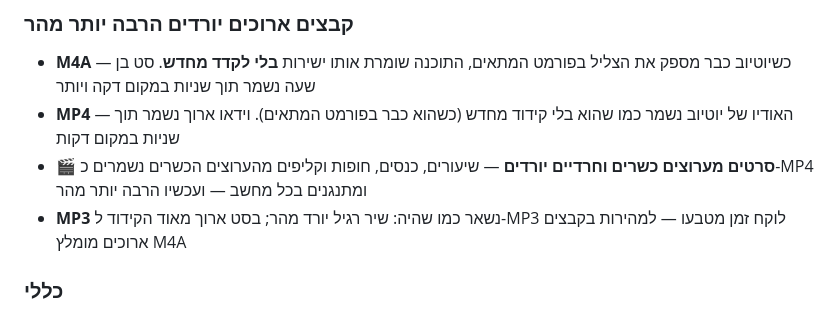
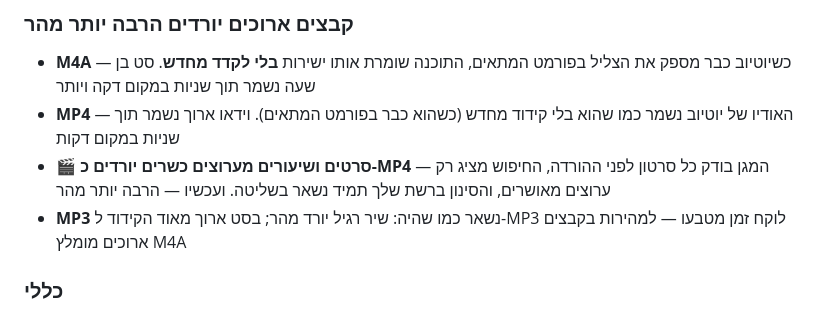
Before and after one commit to hanyna/morid, a Markdown page: README.md, the part around the change. GitHub-like rendering.

Commit message:
README 10.14: ניסוח מדויק — המגן בודק, החיפוש מציג ערוצים מאושרים, הסינון ברשת בשליטה
Co-Authored-By: Claude Fable 5.1 <noreply@anthropic.com>
Claude-Session: https://claude.ai/code/session_01DtscrC7FaaSuhd9pcZUHqN

```diff
--- a/README.md
+++ b/README.md
@@ -34,7 +34,7 @@
 ### קבצים ארוכים יורדים הרבה יותר מהר
 - **M4A** — כשיוטיוב כבר מספק את הצליל בפורמט המתאים, התוכנה שומרת אותו ישירות **בלי לקדד מחדש**. סט בן שעה נשמר תוך שניות במקום דקה ויותר
 - **MP4** — האודיו של יוטיוב נשמר כמו שהוא בלי קידוד מחדש (כשהוא כבר בפורמט המתאים). וידאו ארוך נשמר תוך שניות במקום דקות
-- 🎬 **סרטים מערוצים כשרים וחרדיים יורדים** — שיעורים, כנסים, חופות וקליפים מהערוצים הכשרים נשמרים כ-MP4 ומתנגנים בכל מחשב — ועכשיו הרבה יותר מהר
+- 🎬 **סרטים ושיעורים מערוצים כשרים יורדים כ-MP4** — המגן בודק כל סרטון לפני ההורדה, החיפוש מציג רק ערוצים מאושרים, והסינון ברשת שלך תמיד נשאר בשליטה. ועכשיו — הרבה יותר מהר
 - **MP3** נשאר כמו שהיה: שיר רגיל יורד מהר; בסט ארוך מאוד הקידוד ל-MP3 לוקח זמן מטבעו — למהירות בקבצים ארוכים מומלץ M4A
 
 ### כללי
```
